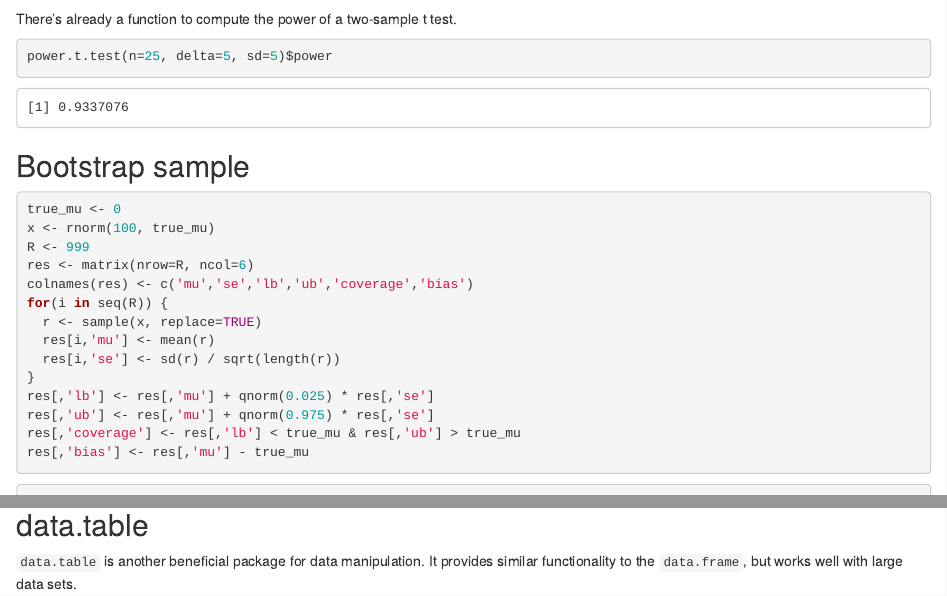
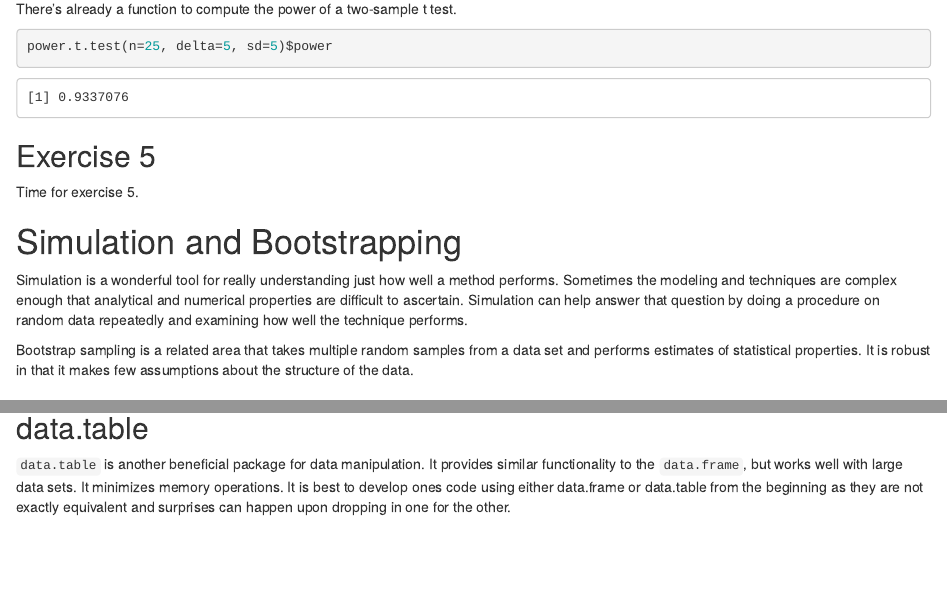
Before and after one commit to couthcommander/rworkshop, an R Markdown document (workshop.Rmd): the page in a window 1100 px wide, from 6300 px down before the commit and from 6530 px down after it, so that both start at the same text, and a second part further down, joined at a grey line. Rendered offline with R 4.5, knitr and Pandoc, with nearby package versions; some code elsewhere in the file could not run offline; common packages that the code uses without loading them are loaded.

Commit message:
Added exercises in main text

````diff
--- a/workshop.Rmd
+++ b/workshop.Rmd
@@ -845,6 +857,16 @@ There's already a function to compute the power of a two-sample t test.
 power.t.test(n=25, delta=5, sd=5)$power
 ```
 
+## Exercise 5
+
+Time for exercise 5.
+
+# Simulation and Bootstrapping
+
+Simulation is a wonderful tool for really understanding just how well a method performs. Sometimes the modeling and techniques are complex enough that analytical and numerical properties are difficult to ascertain. Simulation can help answer that question by doing a procedure on random data repeatedly and examining how well the technique performs.
+
+Bootstrap sampling is a related area that takes multiple random samples from a data set and performs estimates of statistical properties. It is robust in that it makes few assumptions about the structure of the data.
+
 ## Bootstrap sample
 
 ```{r}
@@ -915,7 +937,7 @@ Wickham's "Tidy Data" philosophy was concurrent with the development of a suite
 
 ## data.table
 
-`data.table` is another beneficial package for data manipulation.  It provides similar functionality to the `data.frame`, but works well with large data sets.
+`data.table` is another beneficial package for data manipulation.  It provides similar functionality to the `data.frame`, but works well with large data sets. It minimizes memory operations. It is best to develop ones code using either data.frame or data.table from the beginning as they are not exactly equivalent and surprises can happen upon dropping in one for the other.
 
 [datasets]: http://biostat.mc.vanderbilt.edu/wiki/Main/DataSets "DataSets"
 
````
Also changed, not shown: workshop.Rmd (14 more changed lines).
